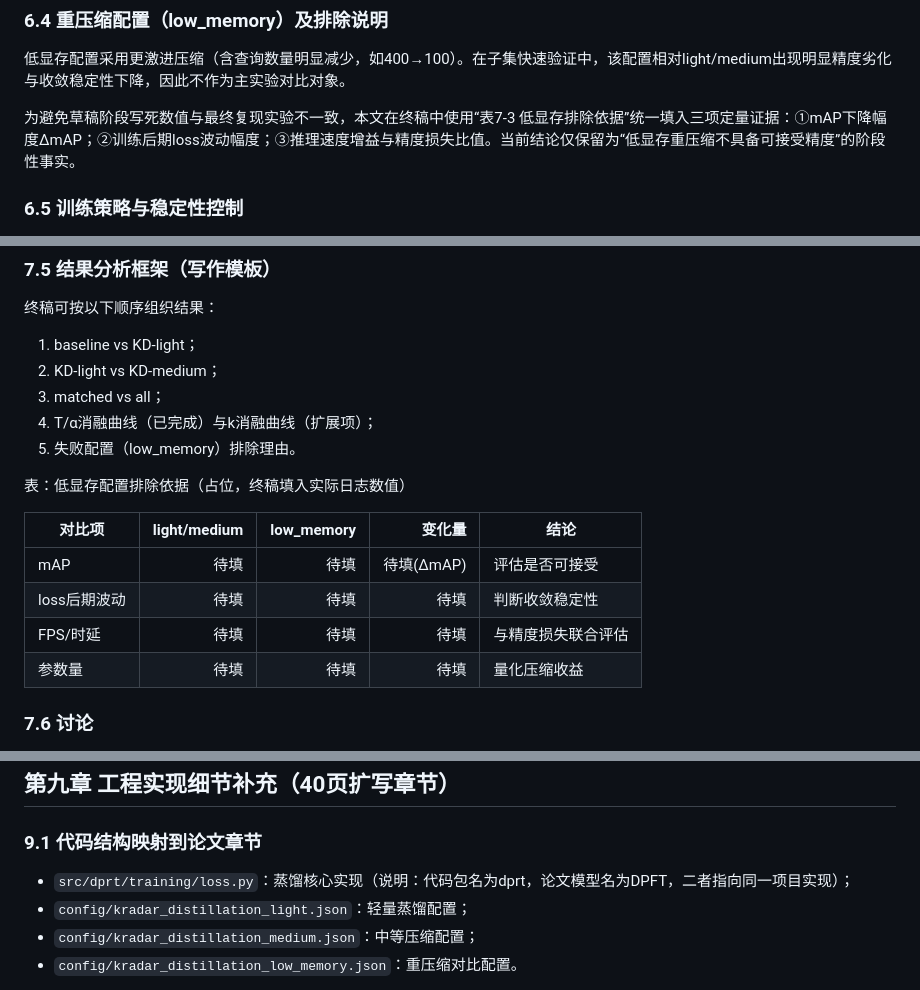
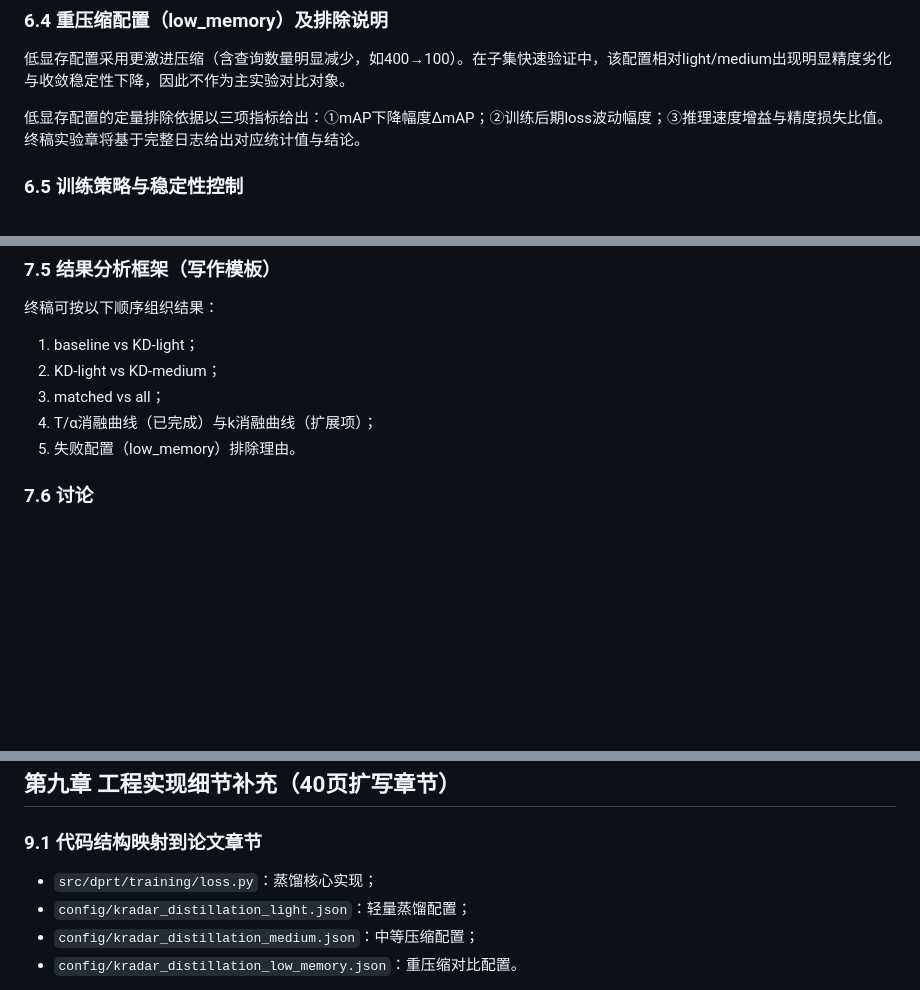
Before and after one commit to lawliet103110-art/dpft, a Markdown page: 毕业论文正文草稿（扩展版）.md, 3 parts joined by grey strips. Rendered like a GitHub page; blank space fills up the shorter version.

Commit message:
Clean thesis draft placeholders and redundant commentary
Agent-Logs-Url: https://github.com/lawliet103110-art/dpft/sessions/1043e67e-0524-45f3-9ac3-31285372050a

Co-authored-by: lawliet103110-art <247488912+lawliet103110-art@users.noreply.github.com>

```diff
--- a/毕业论文正文草稿（扩展版）.md
+++ b/毕业论文正文草稿（扩展版）.md
@@ -297,7 +297,7 @@ KDLoss负责将标准检测损失与蒸馏损失统一：
 
 低显存配置采用更激进压缩（含查询数量明显减少，如400→100）。在子集快速验证中，该配置相对light/medium出现明显精度劣化与收敛稳定性下降，因此不作为主实验对比对象。
 
-为避免草稿阶段写死数值与最终复现实验不一致，本文在终稿中使用“表7-3 低显存排除依据”统一填入三项定量证据：①mAP下降幅度ΔmAP；②训练后期loss波动幅度；③推理速度增益与精度损失比值。当前结论仅保留为“低显存重压缩不具备可接受精度”的阶段性事实。
+低显存配置的定量排除依据以三项指标给出：①mAP下降幅度ΔmAP；②训练后期loss波动幅度；③推理速度增益与精度损失比值。终稿实验章将基于完整日志给出对应统计值与结论。
 
 ### 6.5 训练策略与稳定性控制
 
@@ -360,14 +360,6 @@ KDLoss负责将标准检测损失与蒸馏损失统一：
 4. T/α消融曲线（已完成）与k消融曲线（扩展项）；
 5. 失败配置（low_memory）排除理由。
 
-表：低显存配置排除依据（占位，终稿填入实际日志数值）
-
-| 对比项 | light/medium | low_memory | 变化量 | 结论 |
-|---|---:|---:|---:|---|
-| mAP | 待填 | 待填 | 待填(ΔmAP) | 评估是否可接受 |
-| loss后期波动 | 待填 | 待填 | 待填 | 判断收敛稳定性 |
-| FPS/时延 | 待填 | 待填 | 待填 | 与精度损失联合评估 |
-| 参数量 | 待填 | 待填 | 待填 | 量化压缩收益 |
 
 ### 7.6 讨论
 
@@ -409,7 +401,7 @@ KDLoss负责将标准检测损失与蒸馏损失统一：
 
 ### 9.1 代码结构映射到论文章节
 
-- `src/dprt/training/loss.py`：蒸馏核心实现（说明：代码包名为dprt，论文模型名为DPFT，二者指向同一项目实现）；
+- `src/dprt/training/loss.py`：蒸馏核心实现；
 - `config/kradar_distillation_light.json`：轻量蒸馏配置；
 - `config/kradar_distillation_medium.json`：中等压缩配置；
 - `config/kradar_distillation_low_memory.json`：重压缩对比配置。
```
